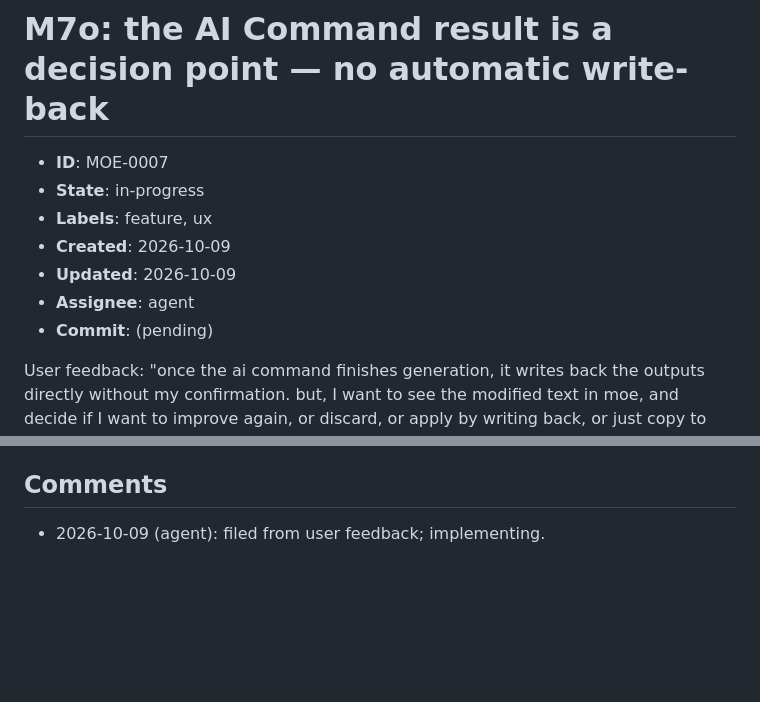
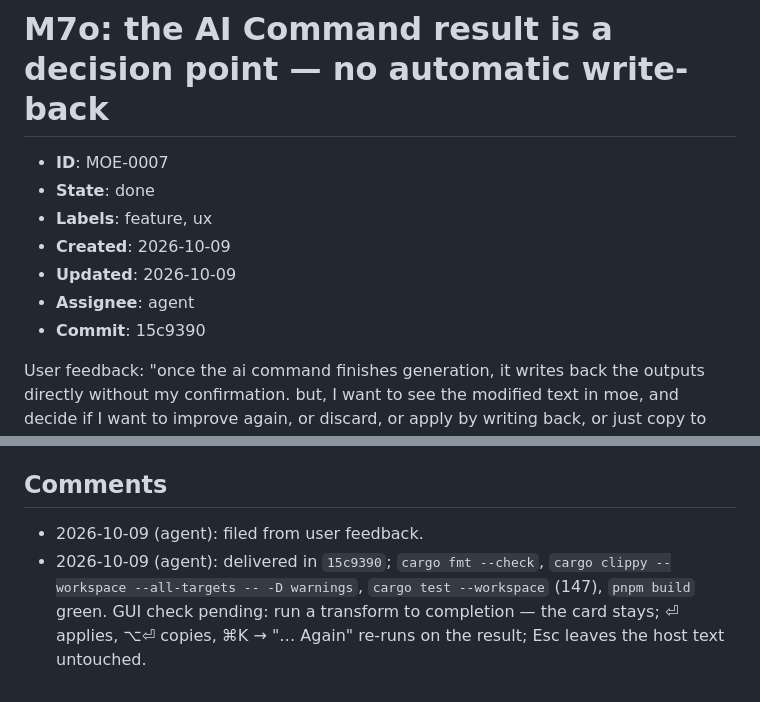
Before and after one commit to limoiie/moe, a Markdown page: docs/issues/MOE-0007-ai-command-result-decision-point.md, 2 parts joined by grey strips. Rendered like a GitHub page; blank space fills up the shorter version.

Commit message:
docs: close MOE-0007 (15c9390)

```diff
--- a/docs/issues/MOE-0007-ai-command-result-decision-point.md
+++ b/docs/issues/MOE-0007-ai-command-result-decision-point.md
@@ -1,12 +1,12 @@
 # M7o: the AI Command result is a decision point — no automatic write-back
 
 - **ID**: MOE-0007
-- **State**: in-progress
+- **State**: done
 - **Labels**: feature, ux
 - **Created**: 2026-10-09
 - **Updated**: 2026-10-09
 - **Assignee**: agent
-- **Commit**: (pending)
+- **Commit**: 15c9390
 
 User feedback: "once the ai command finishes generation, it writes back the outputs directly without my
 confirmation. but, I want to see the modified text in moe, and decide if I want to improve again, or
@@ -55,4 +55,8 @@ discard, or apply by writing back, or just copy to clipboard."
 
 ## Comments
 
-- 2026-10-09 (agent): filed from user feedback; implementing.
+- 2026-10-09 (agent): filed from user feedback.
+- 2026-10-09 (agent): delivered in `15c9390`; `cargo fmt --check`, `cargo clippy --workspace
+  --all-targets -- -D warnings`, `cargo test --workspace` (147), `pnpm build` green. GUI check
+  pending: run a transform to completion — the card stays; ⏎ applies, ⌥⏎ copies, ⌘K → "… Again"
+  re-runs on the result; Esc leaves the host text untouched.
```
